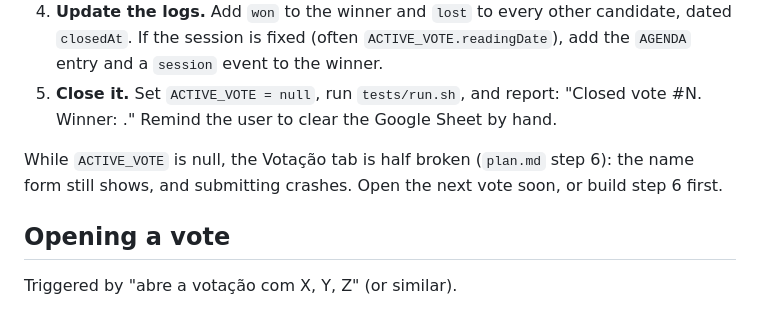
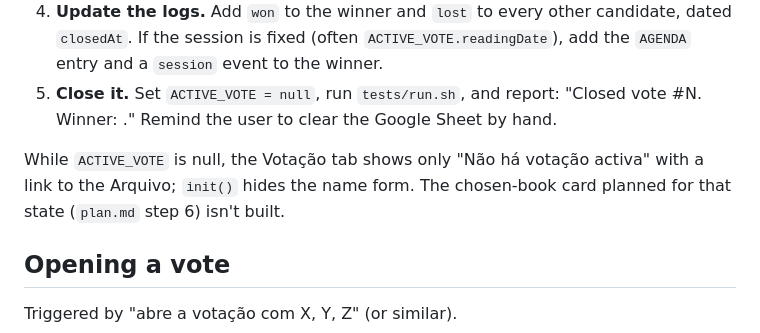
Before and after one commit to fabiim/clube-leitura, a Markdown page: CLAUDE.md, the part around the change. Rendered like a GitHub page.

```diff
--- a/CLAUDE.md
+++ b/CLAUDE.md
@@ -214,7 +214,7 @@ Triggered by "fecha a votação" (or "close the vote"), optionally with "o vence
 4. **Update the logs.** Add `won` to the winner and `lost` to every other candidate, dated `closedAt`. If the session is fixed (often `ACTIVE_VOTE.readingDate`), add the `AGENDA` entry and a `session` event to the winner.
 5. **Close it.** Set `ACTIVE_VOTE = null`, run `tests/run.sh`, and report: "Closed vote #N. Winner: <emoji> <title>." Remind the user to clear the Google Sheet by hand.
 
-While `ACTIVE_VOTE` is null, the Votação tab is half broken (`plan.md` step 6): the name form still shows, and submitting crashes. Open the next vote soon, or build step 6 first.
+While `ACTIVE_VOTE` is null, the Votação tab shows only "Não há votação activa" with a link to the Arquivo; `init()` hides the name form. The chosen-book card planned for that state (`plan.md` step 6) isn't built.
 
 ## Opening a vote
 
```
Also changed, not shown: plan.md (+2 -2 lines).
